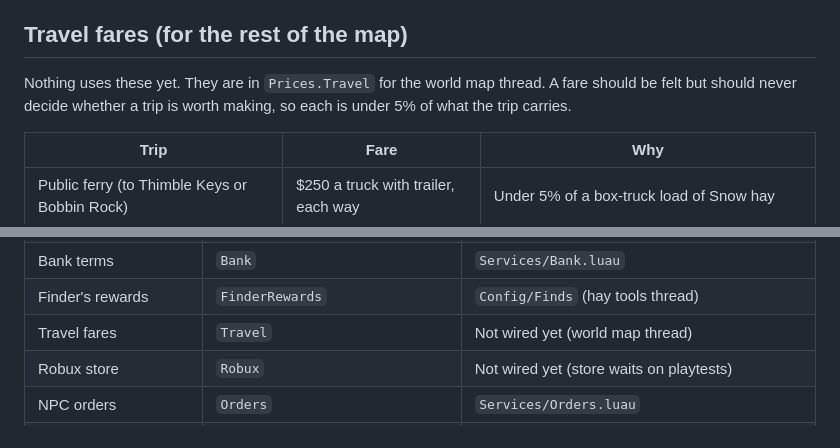
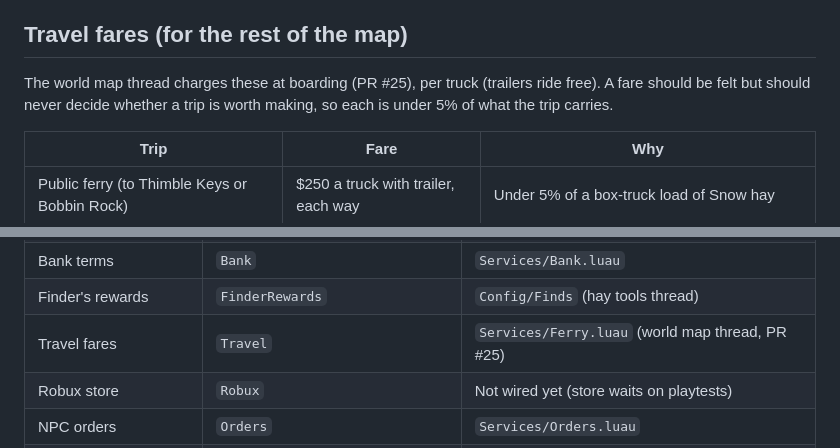
Before and after one commit to cyrusw17/aifundedagent, a Markdown page: docs/ECONOMY.md, 2 parts joined by grey strips. GitHub-like rendering.

Commit message:
ECONOMY.md: fares are now charged at the ferry and zeppelin
Co-Authored-By: Claude Opus 5.5 (1M context) <noreply@anthropic.com>
Claude-Session: https://claude.ai/code/session_0176tvXfA7dDCp9PEd6ozwyD

```diff
--- a/docs/ECONOMY.md
+++ b/docs/ECONOMY.md
@@ -266,7 +266,7 @@ anything earned while test money was on was thrown away.)
 
 ## Travel fares (for the rest of the map)
 
-Nothing uses these yet. They are in `Prices.Travel` for the world map thread. A fare should be felt but should never
+The world map thread charges these at boarding (PR #25), per truck (trailers ride free). A fare should be felt but should never
 decide whether a trip is worth making, so each is under 5% of what the trip carries.
 
 | Trip | Fare | Why |
@@ -346,7 +346,7 @@ which are the big "save up for it" goals. Quests, bounties and the collection bo
 | Sorter speeds | `SorterBalesPerMinute` | `Config/Sorters` |
 | Bank terms | `Bank` | `Services/Bank.luau` |
 | Finder's rewards | `FinderRewards` | `Config/Finds` (hay tools thread) |
-| Travel fares | `Travel` | Not wired yet (world map thread) |
+| Travel fares | `Travel` | `Services/Ferry.luau` (world map thread, PR #25) |
 | Robux store | `Robux` | Not wired yet (store waits on playtests) |
 | NPC orders | `Orders` | `Services/Orders.luau` |
 | Needle market swing | `Market` | `Services/Market.luau` (through `Needle.priceOf`) |
```
